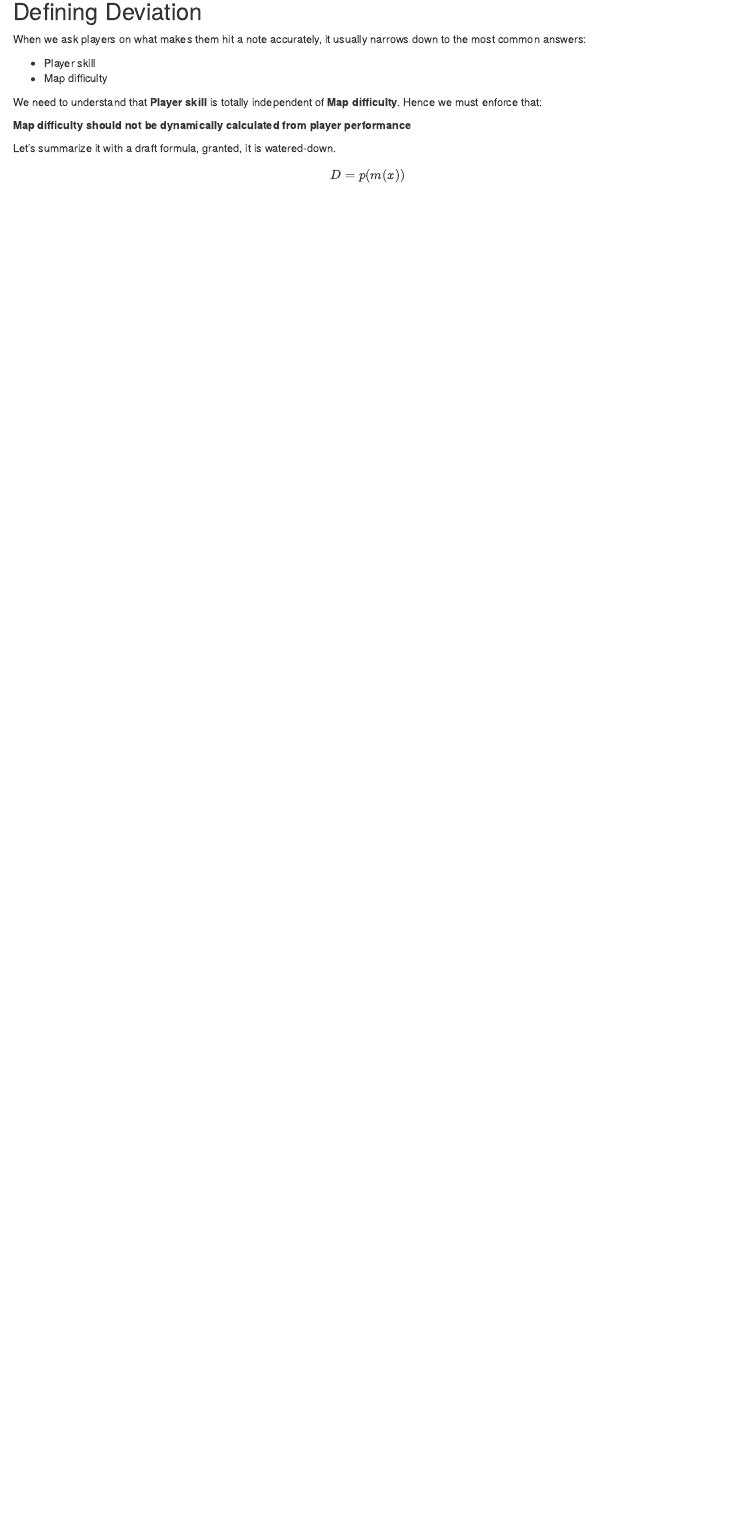
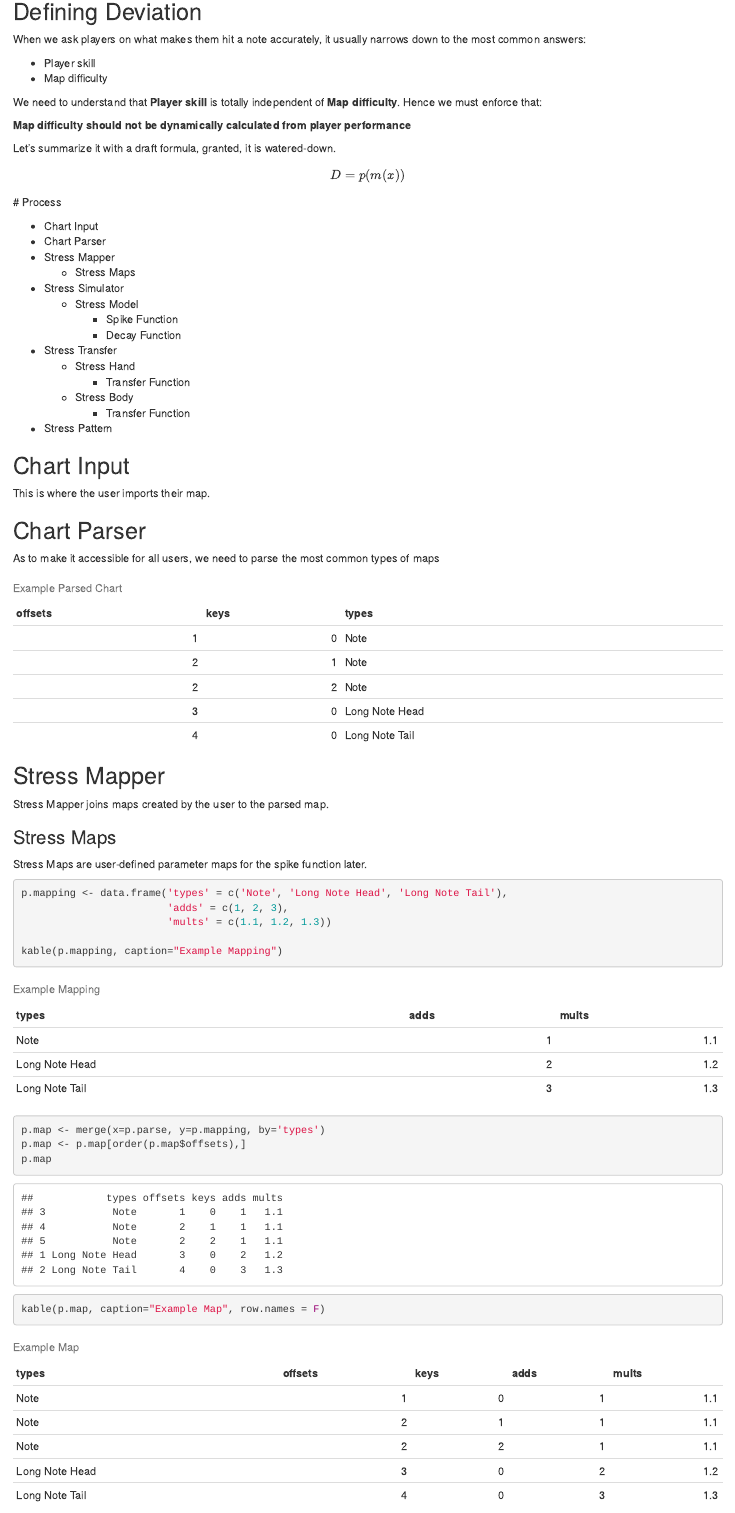
Before and after one commit to Eve-ning/vsrgtools_ui, an R Markdown document (src/documentation/documentation.Rmd): the page in a window 1100 px wide, from 940 px down. Rendered offline with R 4.5, knitr and Pandoc, with nearby package versions.

Commit message:
Update Documentation

````diff
--- a/src/documentation/documentation.Rmd
+++ b/src/documentation/documentation.Rmd
@@ -64,3 +65,56 @@ We need to understand that **Player skill** is totally independent of **Map diff
 Let's summarize it with a draft formula, granted, it is watered-down.
 
 $$D = p(m(x))$$
+# Process
+
+- Chart Input
+- Chart Parser
+- Stress Mapper
+  - Stress Maps
+- Stress Simulator
+  - Stress Model
+    - Spike Function
+    - Decay Function
+- Stress Transfer
+  - Stress Hand
+    - Transfer Function
+  - Stress Body
+    - Transfer Function
+- Stress Pattern
+
+## Chart Input
+This is where the user imports their map.
+
+## Chart Parser
+As to make it accessible for all users, we need to parse the most common types of maps
+```{r echo=F}
+p.parse <- data.frame(offsets = c(1,2,2,3,4),
+                      keys = c(0,1,2,0,0),
+                      types = c("Note",
+                                "Note",
+                                "Note",
+                                "Long Note Head",
+                                "Long Note Tail"))
+
+
+kable(p.parse, caption = 'Example Parsed Chart')
+```
+
+## Stress Mapper
+Stress Mapper joins maps created by the user to the parsed map.
+
+### Stress Maps
+Stress Maps are user-defined parameter maps for the spike function later.
+
+```{r}
+p.mapping <- data.frame('types' = c('Note', 'Long Note Head', 'Long Note Tail'),
+                        'adds' = c(1, 2, 3),
+                        'mults' = c(1.1, 1.2, 1.3))
+
+kable(p.mapping, caption="Example Mapping")
+
+p.map <- merge(x=p.parse, y=p.mapping, by='types')
+p.map <- p.map[order(p.map$offsets),]
+p.map
+
+kable(p.map, caption="Example Map", row.names = F)
````
Also changed, not shown: src/documentation/documentation.html, src/documentation/documentation.Rmd (16 more changed lines).
